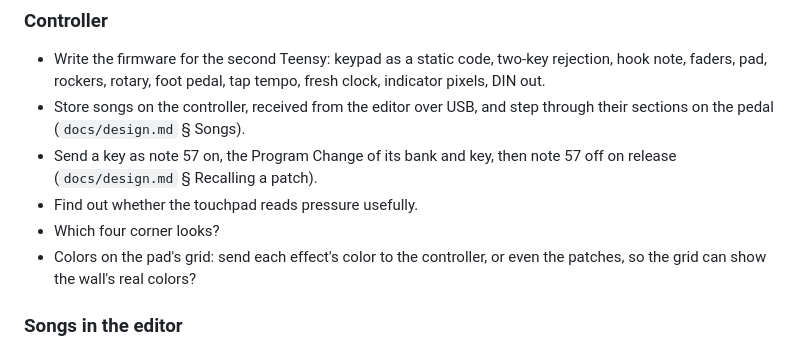
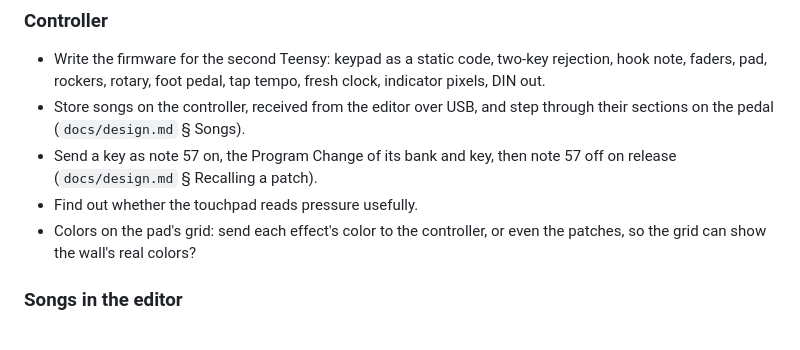
Before and after one commit to knorrli/Aurora, a Markdown page: TODO.md, the part around the change. GitHub-like rendering.

```diff
--- a/TODO.md
+++ b/TODO.md
@@ -74,7 +74,6 @@ Seen only in the preview so far. One look each, driven from the editor.
 - Store songs on the controller, received from the editor over USB, and step through their sections on the pedal (`docs/design.md` § Songs).
 - Send a key as note 57 on, the Program Change of its bank and key, then note 57 off on release (`docs/design.md` § Recalling a patch).
 - Find out whether the touchpad reads pressure usefully.
-- Which four corner looks?
 - Colors on the pad's grid: send each effect's color to the controller, or even the patches, so the grid can show the wall's real colors?
 
 ### Songs in the editor
```
Also changed, not shown: docs/design.md (+1 -0 lines).
